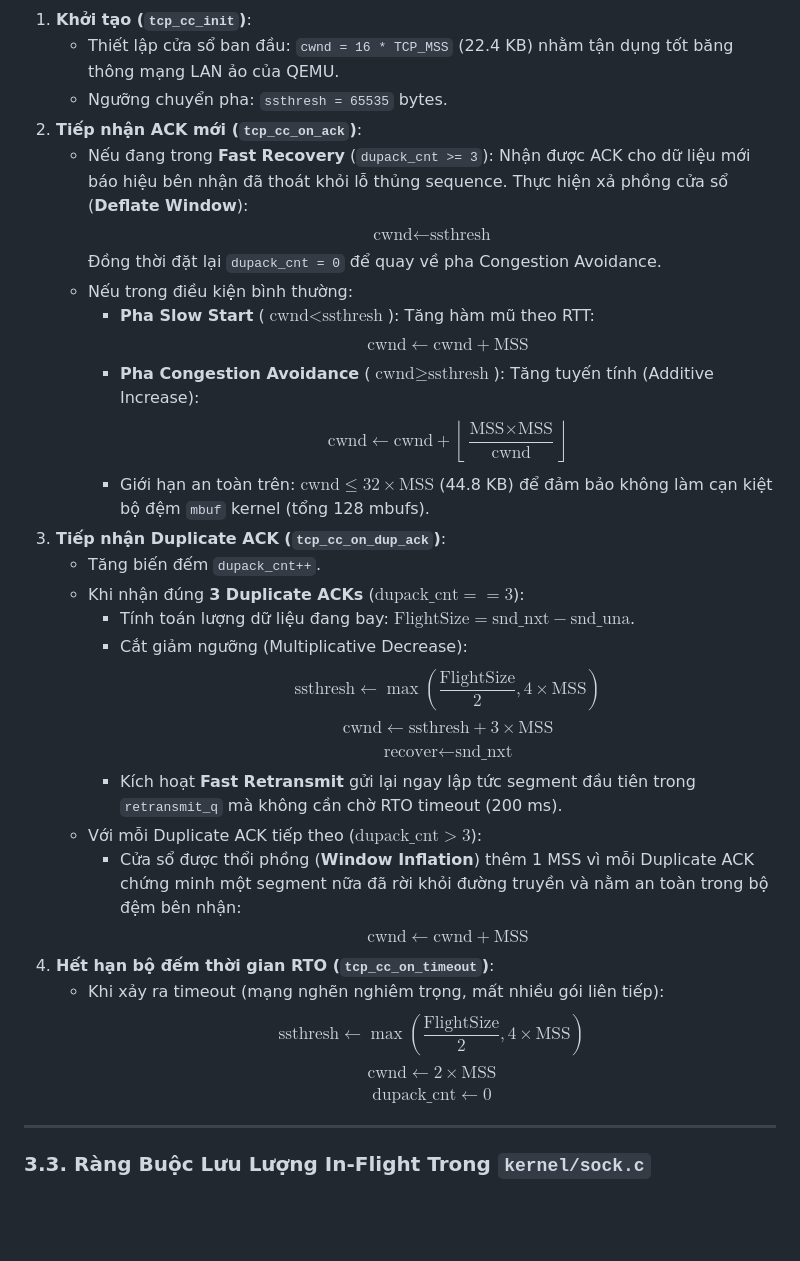
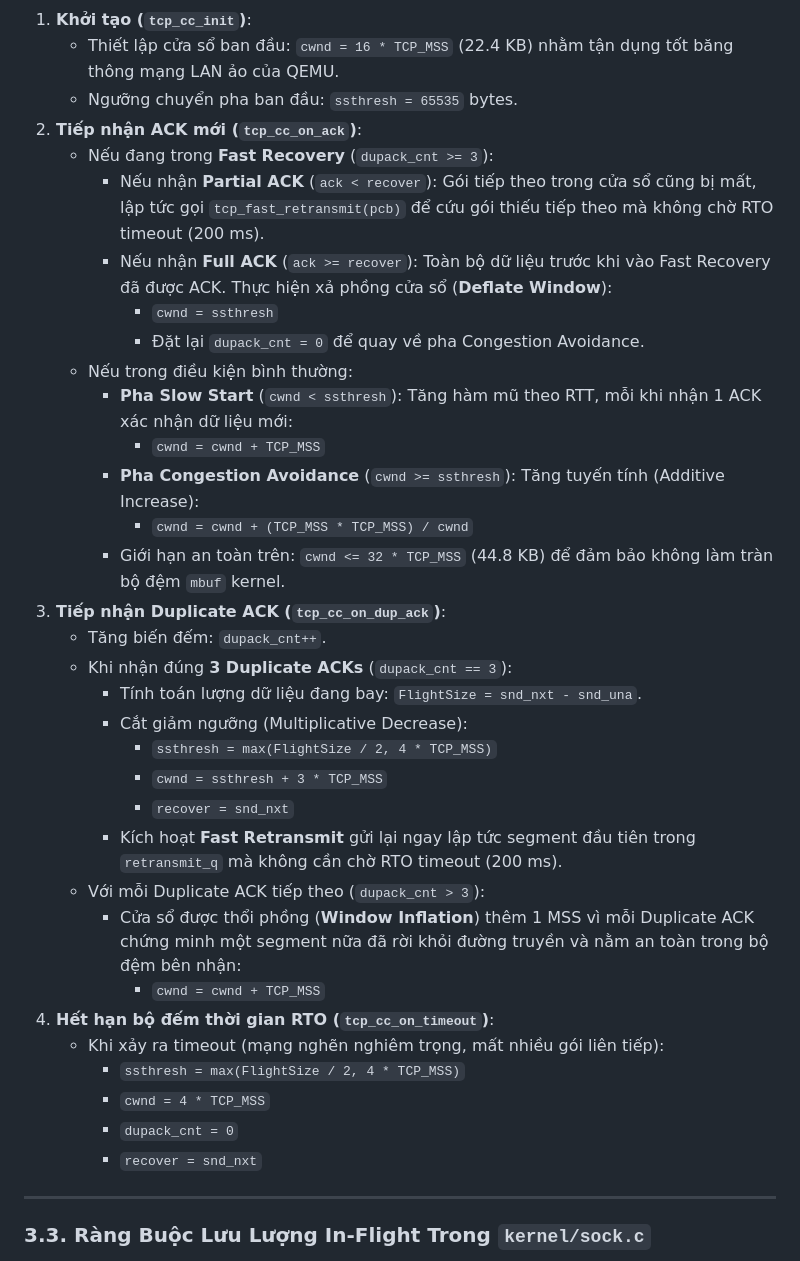
Before and after one commit to Duc-Lee/Minimal_TCP_HTTP_Server, a Markdown page: doc/week_3/Phùng Huy Hoàng - 20233414.md, the part around one of its changes. Drawn GitHub-style; blank space fills up the shorter version.

Commit message:
docs: fix math formula rendering in week 3 progress report

```diff
--- a/doc/week_3/Phùng Huy Hoàng - 20233414.md
+++ b/doc/week_3/Phùng Huy Hoàng - 20233414.md
@@ -86,34 +86,37 @@ Thuật toán gồm các hàm nghiệp vụ chính:
 
 1. **Khởi tạo (`tcp_cc_init`)**:
    - Thiết lập cửa sổ ban đầu: `cwnd = 16 * TCP_MSS` (22.4 KB) nhằm tận dụng tốt băng thông mạng LAN ảo của QEMU.
-   - Ngưỡng chuyển pha: `ssthresh = 65535` bytes.
+   - Ngưỡng chuyển pha ban đầu: `ssthresh = 65535` bytes.
 2. **Tiếp nhận ACK mới (`tcp_cc_on_ack`)**:
-   - Nếu đang trong **Fast Recovery** (`dupack_cnt >= 3`): Nhận được ACK cho dữ liệu mới báo hiệu bên nhận đã thoát khỏi lỗ thủng sequence. Thực hiện xả phồng cửa sổ (**Deflate Window**):
-     $$\text{cwnd} \leftarrow \text{ssthresh}$$
-     Đồng thời đặt lại `dupack_cnt = 0` để quay về pha Congestion Avoidance.
+   - Nếu đang trong **Fast Recovery** (`dupack_cnt >= 3`):
+     * Nếu nhận **Partial ACK** (`ack < recover`): Gói tiếp theo trong cửa sổ cũng bị mất, lập tức gọi `tcp_fast_retransmit(pcb)` để cứu gói thiếu tiếp theo mà không chờ RTO timeout (200 ms).
+     * Nếu nhận **Full ACK** (`ack >= recover`): Toàn bộ dữ liệu trước khi vào Fast Recovery đã được ACK. Thực hiện xả phồng cửa sổ (**Deflate Window**):
+       - `cwnd = ssthresh`
+       - Đặt lại `dupack_cnt = 0` để quay về pha Congestion Avoidance.
    - Nếu trong điều kiện bình thường:
-     * **Pha Slow Start** ($\text{cwnd} < \text{ssthresh}$): Tăng hàm mũ theo RTT:
-       $$\text{cwnd} \leftarrow \text{cwnd} + \text{MSS}$$
-     * **Pha Congestion Avoidance** ($\text{cwnd} \ge \text{ssthresh}$): Tăng tuyến tính (Additive Increase):
-       $$\text{cwnd} \leftarrow \text{cwnd} + \left\lfloor\frac{\text{MSS} \times \text{MSS}}{\text{cwnd}}\right\rfloor$$
-     * Giới hạn an toàn trên: $\text{cwnd} \le 32 \times \text{MSS}$ (44.8 KB) để đảm bảo không làm cạn kiệt bộ đệm `mbuf` kernel (tổng 128 mbufs).
+     * **Pha Slow Start** (`cwnd < ssthresh`): Tăng hàm mũ theo RTT, mỗi khi nhận 1 ACK xác nhận dữ liệu mới:
+       - `cwnd = cwnd + TCP_MSS`
+     * **Pha Congestion Avoidance** (`cwnd >= ssthresh`): Tăng tuyến tính (Additive Increase):
+       - `cwnd = cwnd + (TCP_MSS * TCP_MSS) / cwnd`
+     * Giới hạn an toàn trên: `cwnd <= 32 * TCP_MSS` (44.8 KB) để đảm bảo không làm tràn bộ đệm `mbuf` kernel.
 3. **Tiếp nhận Duplicate ACK (`tcp_cc_on_dup_ack`)**:
-   - Tăng biến đếm `dupack_cnt++`.
-   - Khi nhận đúng **3 Duplicate ACKs** ($\text{dupack\_cnt} == 3$):
-     * Tính toán lượng dữ liệu đang bay: $\text{FlightSize} = \text{snd\_nxt} - \text{snd\_una}$.
+   - Tăng biến đếm: `dupack_cnt++`.
+   - Khi nhận đúng **3 Duplicate ACKs** (`dupack_cnt == 3`):
+     * Tính toán lượng dữ liệu đang bay: `FlightSize = snd_nxt - snd_una`.
      * Cắt giảm ngưỡng (Multiplicative Decrease):
-       $$\text{ssthresh} \leftarrow \max\left(\frac{\text{FlightSize}}{2}, 4 \times \text{MSS}\right)$$
-       $$\text{cwnd} \leftarrow \text{ssthresh} + 3 \times \text{MSS}$$
-       $$\text{recover} \leftarrow \text{snd\_nxt}$$
+       - `ssthresh = max(FlightSize / 2, 4 * TCP_MSS)`
+       - `cwnd = ssthresh + 3 * TCP_MSS`
+       - `recover = snd_nxt`
      * Kích hoạt **Fast Retransmit** gửi lại ngay lập tức segment đầu tiên trong `retransmit_q` mà không cần chờ RTO timeout (200 ms).
-   - Với mỗi Duplicate ACK tiếp theo ($\text{dupack\_cnt} > 3$):
+   - Với mỗi Duplicate ACK tiếp theo (`dupack_cnt > 3`):
      * Cửa sổ được thổi phồng (**Window Inflation**) thêm 1 MSS vì mỗi Duplicate ACK chứng minh một segment nữa đã rời khỏi đường truyền và nằm an toàn trong bộ đệm bên nhận:
-       $$\text{cwnd} \leftarrow \text{cwnd} + \text{MSS}$$
+       - `cwnd = cwnd + TCP_MSS`
 4. **Hết hạn bộ đếm thời gian RTO (`tcp_cc_on_timeout`)**:
    - Khi xảy ra timeout (mạng nghẽn nghiêm trọng, mất nhiều gói liên tiếp):
-     $$\text{ssthresh} \leftarrow \max\left(\frac{\text{FlightSize}}{2}, 4 \times \text{MSS}\right)$$
-     $$\text{cwnd} \leftarrow 2 \times \text{MSS}$$
-     $$\text{dupack\_cnt} \leftarrow 0$$
+     - `ssthresh = max(FlightSize / 2, 4 * TCP_MSS)`
+     - `cwnd = 4 * TCP_MSS`
+     - `dupack_cnt = 0`
+     - `recover = snd_nxt`
 
 ---
 
```
Also changed, not shown: other parts of doc/week_3/Phùng Huy Hoàng - 20233414.md (+1 -1 lines).
